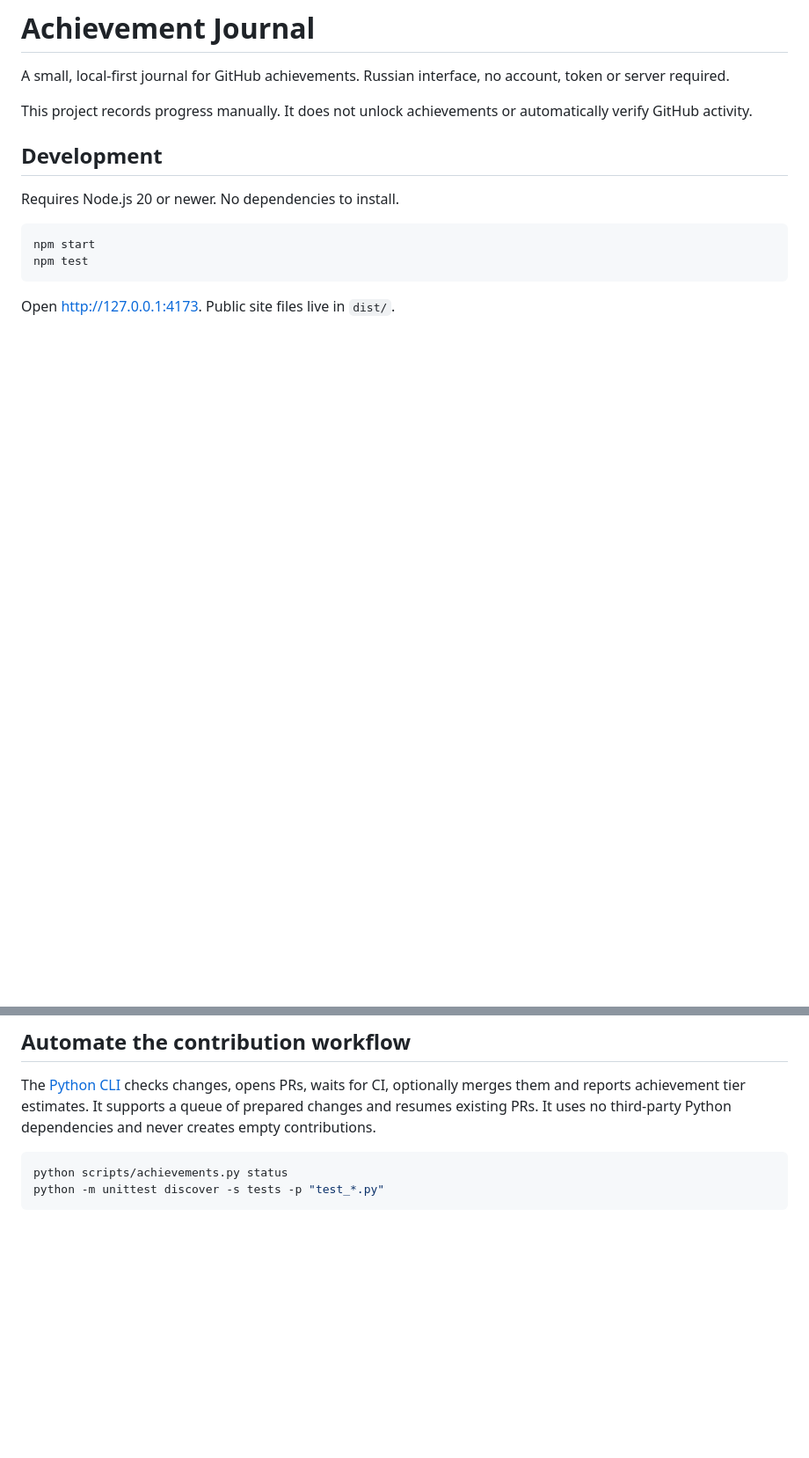
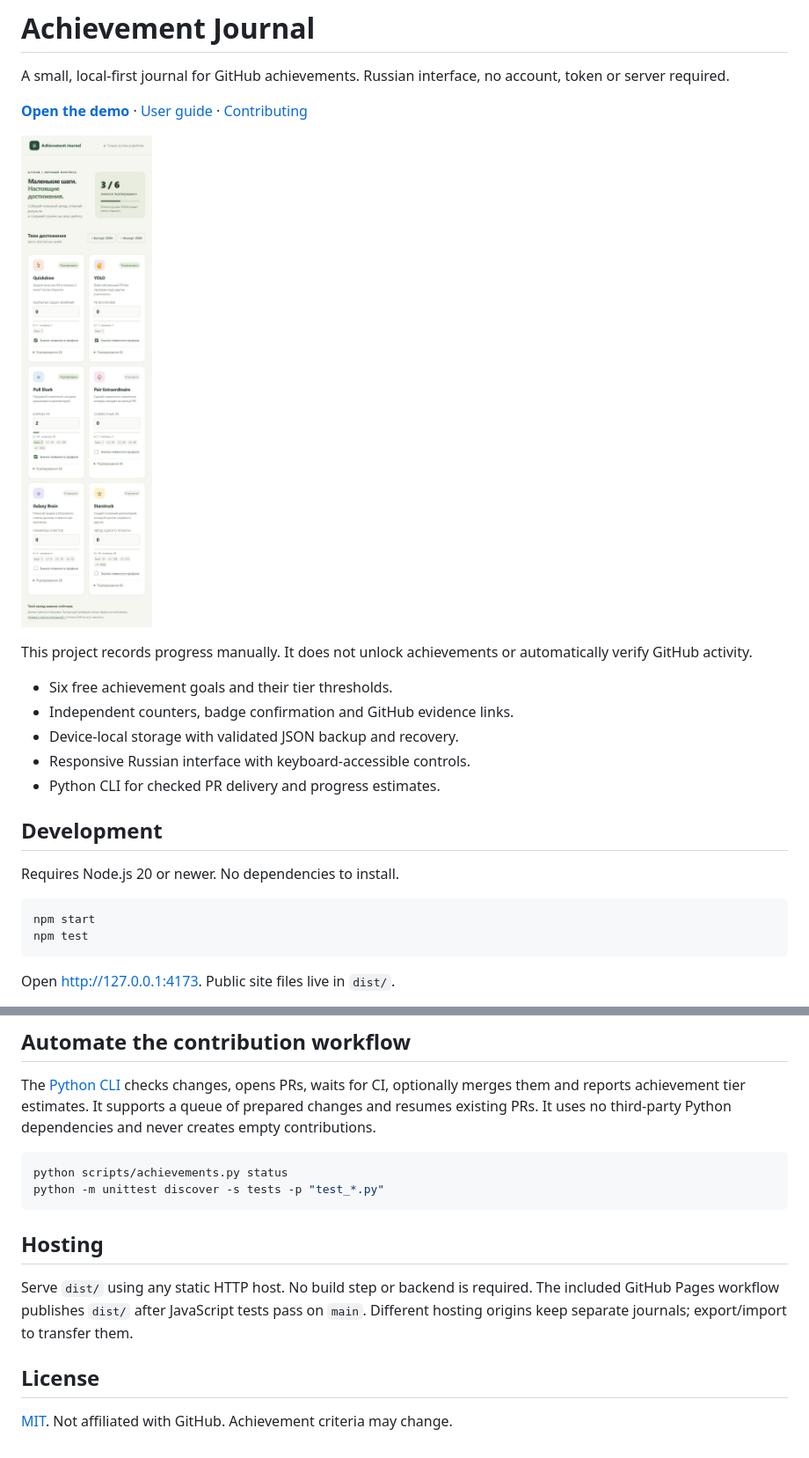
Before and after one commit to brokenasf/achievement-journal, a Markdown page: README.md, 2 parts joined by grey strips. Shown: that part at 88% size. Rendered like a GitHub page; pictures changed too: docs/images/journal.png (added); blank space fills up the shorter version.

Commit message:
Add demo entry point and documented validation evidence

````diff
--- a/README.md
+++ b/README.md
@@ -2,7 +2,17 @@
 
 A small, local-first journal for GitHub achievements. Russian interface, no account, token or server required.
 
+**[Open the demo](https://brokenasf.github.io/achievement-journal/)** · [User guide](docs/USAGE.md) · [Contributing](CONTRIBUTING.md)
+
+![Achievement Journal interface with sample manual progress](docs/images/journal.png)
+
 This project records progress manually. It does not unlock achievements or automatically verify GitHub activity.
+
+- Six free achievement goals and their tier thresholds.
+- Independent counters, badge confirmation and GitHub evidence links.
+- Device-local storage with validated JSON backup and recovery.
+- Responsive Russian interface with keyboard-accessible controls.
+- Python CLI for checked PR delivery and progress estimates.
 
 ## Development
 
@@ -23,3 +33,11 @@ The [Python CLI](docs/AUTOMATION.md) checks changes, opens PRs, waits for CI, op
 python scripts/achievements.py status
 python -m unittest discover -s tests -p "test_*.py"
 ```
+
+## Hosting
+
+Serve `dist/` using any static HTTP host. No build step or backend is required. The included GitHub Pages workflow publishes `dist/` after JavaScript tests pass on `main`. Different hosting origins keep separate journals; export/import to transfer them.
+
+## License
+
+[MIT](LICENSE). Not affiliated with GitHub. Achievement criteria may change.
````
Also changed, not shown: docs/QA.md (added, +23 -0 lines).
